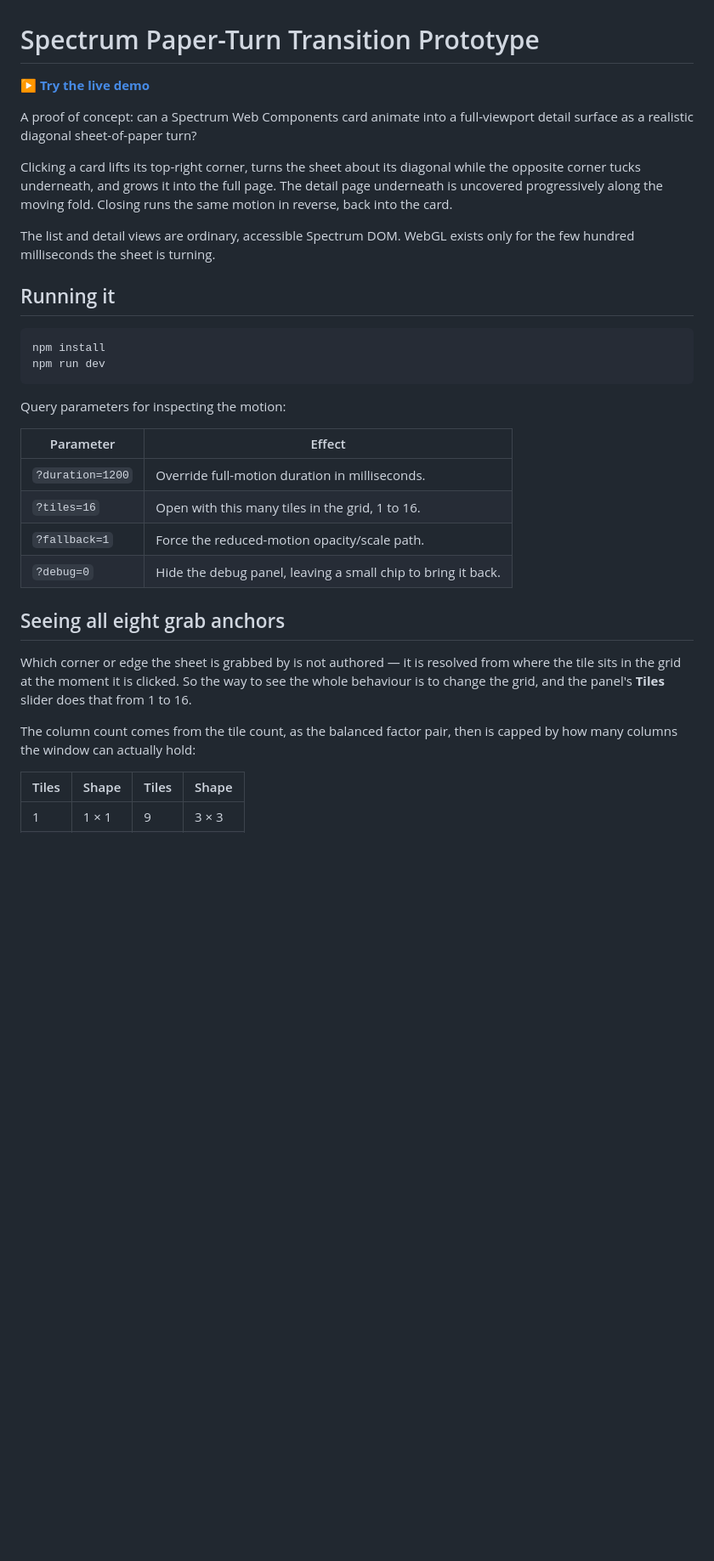
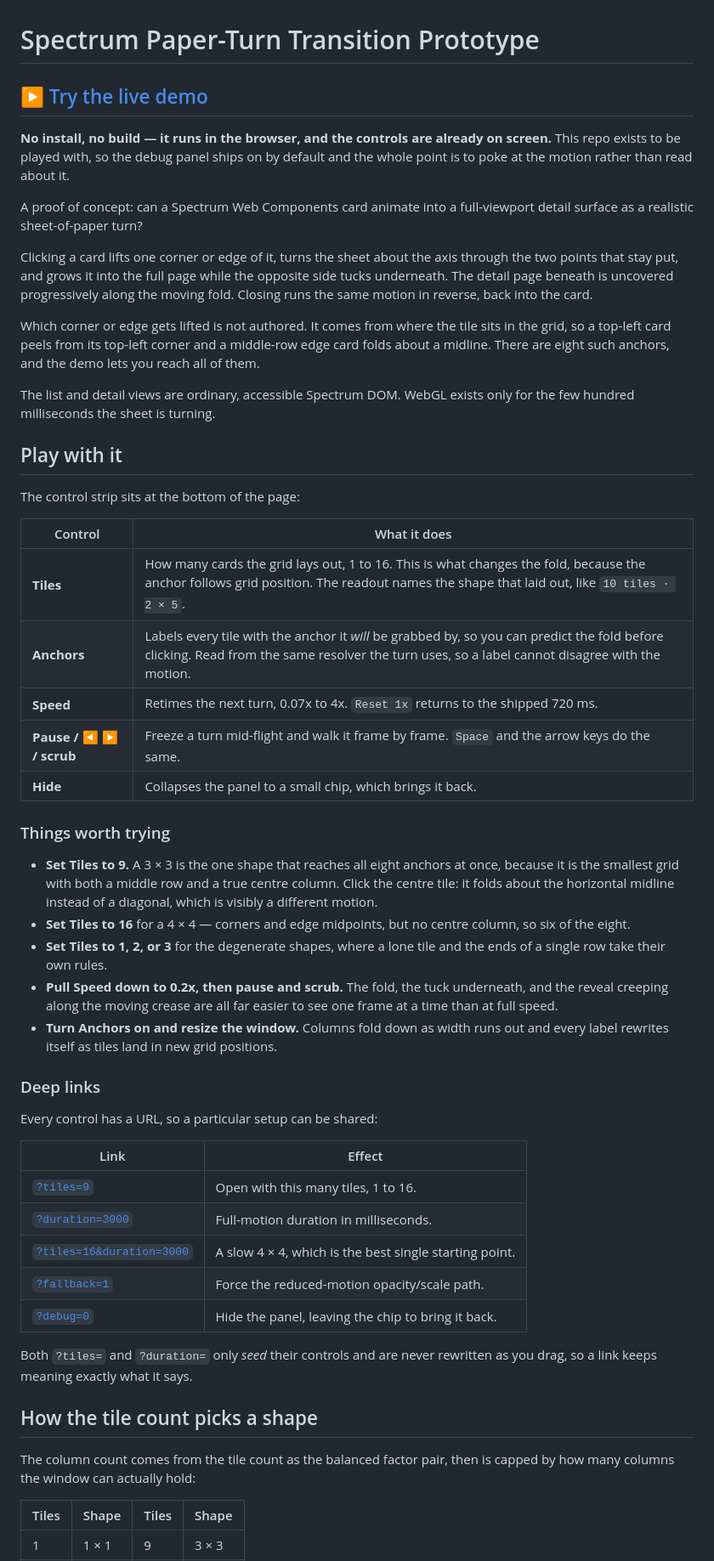
Before and after one commit to roboweaver/spectrum-paper-turn-prototype, a Markdown page: README.md, the part around one of its changes. Shown at 85% size. Rendered like a GitHub page; blank space fills up the shorter version.

Commit message:
Lead the README with the demo rather than with npm install
The repo is published so people can play with the turn, but the README put
`npm install` above everything a visitor could actually do, and the tile
control -- the most interesting thing on the page -- was documented in the
middle of maintainer material. The live demo was a single thin line.

So: a prominent demo link, then a Play with it section covering every
control, five concrete things to try, and deep links that open a given setup
on the published site. Local setup, panel semantics and the test material
follow, in that order.

Two stale claims went with it. The intro still said clicking a card lifts its
top-right corner and turns about its diagonal, which stopped being true when
the anchor became a function of grid position -- half the anchors fold about a
midline now. And `window.__paperTurn` gained `tiles`, so the documented shape
was short a member.

Every claim in the new section is checked against the running demo rather
than asserted: `?tiles=9` labels nine tiles with eight distinct anchors and
`top-center` in the centre, `?tiles=16` reaches six, and
`__paperTurn.tiles.setTileCount(10)` lands on `10 tiles · 2 × 5`.

Also corrected the port note: locally `reuseExistingServer` means Playwright
reuses a dev server on 4173 rather than colliding with it, which is worth
knowing because the suites then test whatever that server serves.

````diff
--- a/README.md
+++ b/README.md
@@ -1,42 +1,74 @@
 # Spectrum Paper-Turn Transition Prototype
 
-**[▶ Try the live demo](https://roboweaver.github.io/spectrum-paper-turn-prototype/)**
+## ▶ [Try the live demo](https://roboweaver.github.io/spectrum-paper-turn-prototype/)
+
+**No install, no build — it runs in the browser, and the controls are already on
+screen.** This repo exists to be played with, so the debug panel ships on by
+default and the whole point is to poke at the motion rather than read about it.
 
 A proof of concept: can a Spectrum Web Components card animate into a
-full-viewport detail surface as a realistic diagonal sheet-of-paper turn?
+full-viewport detail surface as a realistic sheet-of-paper turn?
 
-Clicking a card lifts its top-right corner, turns the sheet about its diagonal
-while the opposite corner tucks underneath, and grows it into the full page.
-The detail page underneath is uncovered progressively along the moving fold.
-Closing runs the same motion in reverse, back into the card.
+Clicking a card lifts one corner or edge of it, turns the sheet about the axis
+through the two points that stay put, and grows it into the full page while the
+opposite side tucks underneath. The detail page beneath is uncovered
+progressively along the moving fold. Closing runs the same motion in reverse,
+back into the card.
+
+Which corner or edge gets lifted is not authored. It comes from where the tile
+sits in the grid, so a top-left card peels from its top-left corner and a
+middle-row edge card folds about a midline. There are eight such anchors, and the
+demo lets you reach all of them.
 
 The list and detail views are ordinary, accessible Spectrum DOM. WebGL exists
 only for the few hundred milliseconds the sheet is turning.
 
-## Running it
+## Play with it
 
-```bash
-npm install
-npm run dev
-```
+The control strip sits at the bottom of the page:
 
-Query parameters for inspecting the motion:
+| Control | What it does |
+| --- | --- |
+| **Tiles** | How many cards the grid lays out, 1 to 16. This is what changes the fold, because the anchor follows grid position. The readout names the shape that laid out, like `10 tiles · 2 × 5`. |
+| **Anchors** | Labels every tile with the anchor it *will* be grabbed by, so you can predict the fold before clicking. Read from the same resolver the turn uses, so a label cannot disagree with the motion. |
+| **Speed** | Retimes the next turn, 0.07x to 4x. `Reset 1x` returns to the shipped 720 ms. |
+| **Pause / ◀ ▶ / scrub** | Freeze a turn mid-flight and walk it frame by frame. `Space` and the arrow keys do the same. |
+| **Hide** | Collapses the panel to a small chip, which brings it back. |
 
-| Parameter | Effect |
+### Things worth trying
+
+- **Set Tiles to 9.** A 3 × 3 is the one shape that reaches all eight anchors at
+  once, because it is the smallest grid with both a middle row and a true centre
+  column. Click the centre tile: it folds about the horizontal midline instead of
+  a diagonal, which is visibly a different motion.
+- **Set Tiles to 16** for a 4 × 4 — corners and edge midpoints, but no centre
+  column, so six of the eight.
+- **Set Tiles to 1, 2, or 3** for the degenerate shapes, where a lone tile and the
+  ends of a single row take their own rules.
+- **Pull Speed down to 0.2x, then pause and scrub.** The fold, the tuck
+  underneath, and the reveal creeping along the moving crease are all far easier
+  to see one frame at a time than at full speed.
+- **Turn Anchors on and resize the window.** Columns fold down as width runs out
+  and every label rewrites itself as tiles land in new grid positions.
+
+### Deep links
+
+Every control has a URL, so a particular setup can be shared:
+
+| Link | Effect |
 | --- | --- |
-| `?duration=1200` | Override full-motion duration in milliseconds. |
-| `?tiles=16` | Open with this many tiles in the grid, 1 to 16. |
-| `?fallback=1` | Force the reduced-motion opacity/scale path. |
-| `?debug=0` | Hide the debug panel, leaving a small chip to bring it back. |
+| [`?tiles=9`](https://roboweaver.github.io/spectrum-paper-turn-prototype/?tiles=9) | Open with this many tiles, 1 to 16. |
+| [`?duration=3000`](https://roboweaver.github.io/spectrum-paper-turn-prototype/?duration=3000) | Full-motion duration in milliseconds. |
+| [`?tiles=16&duration=3000`](https://roboweaver.github.io/spectrum-paper-turn-prototype/?tiles=16&duration=3000) | A slow 4 × 4, which is the best single starting point. |
+| [`?fallback=1`](https://roboweaver.github.io/spectrum-paper-turn-prototype/?fallback=1) | Force the reduced-motion opacity/scale path. |
+| [`?debug=0`](https://roboweaver.github.io/spectrum-paper-turn-prototype/?debug=0) | Hide the panel, leaving the chip to bring it back. |
 
-## Seeing all eight grab anchors
+Both `?tiles=` and `?duration=` only *seed* their controls and are never rewritten
+as you drag, so a link keeps meaning exactly what it says.
 
-Which corner or edge the sheet is grabbed by is not authored — it is resolved from
-where the tile sits in the grid at the moment it is clicked. So the way to see the
-whole behaviour is to change the grid, and the panel's **Tiles** slider does that
-from 1 to 16.
+## How the tile count picks a shape
 
-The column count comes from the tile count, as the balanced factor pair, then is
+The column count comes from the tile count as the balanced factor pair, then is
 capped by how many columns the window can actually hold:
 
 | Tiles | Shape | Tiles | Shape |
````
Also changed, not shown: other parts of README.md (+24 -19 lines).
